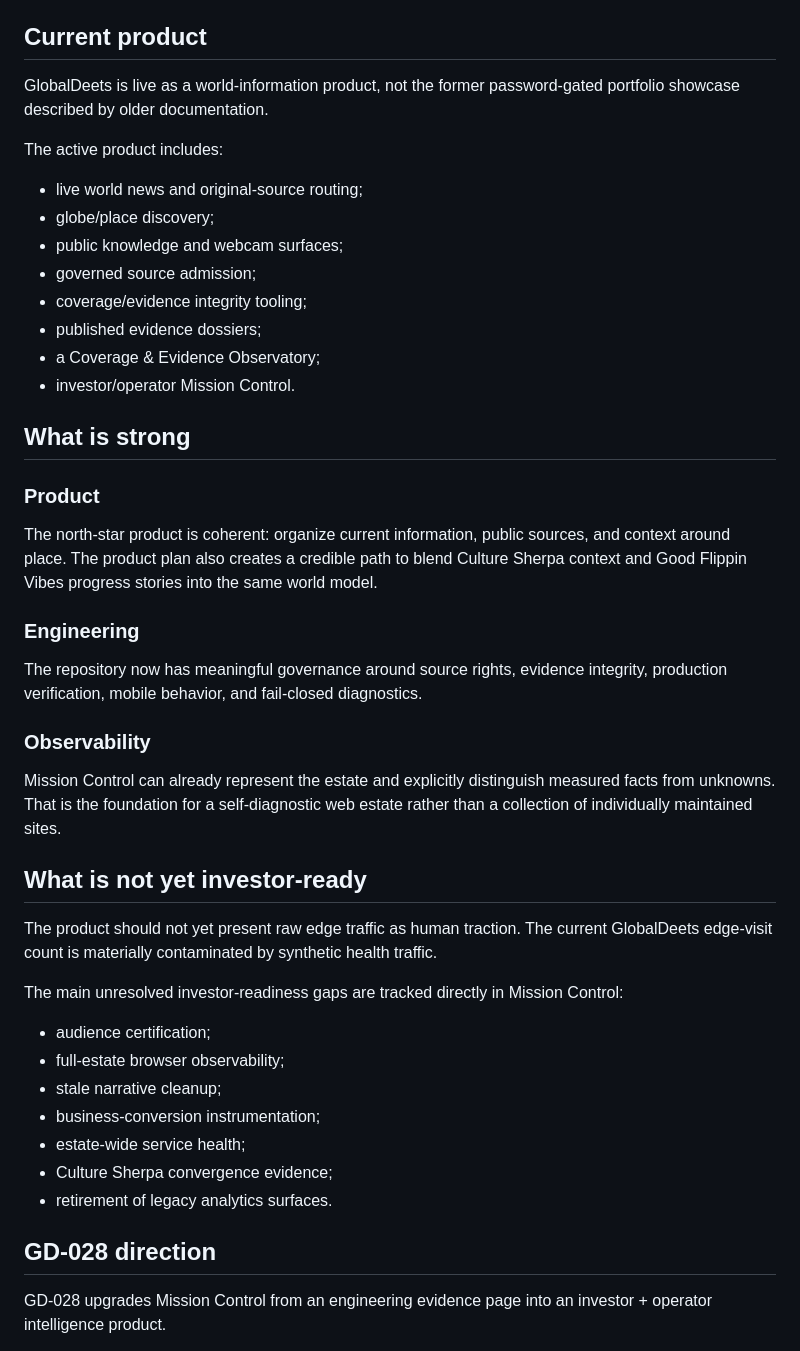
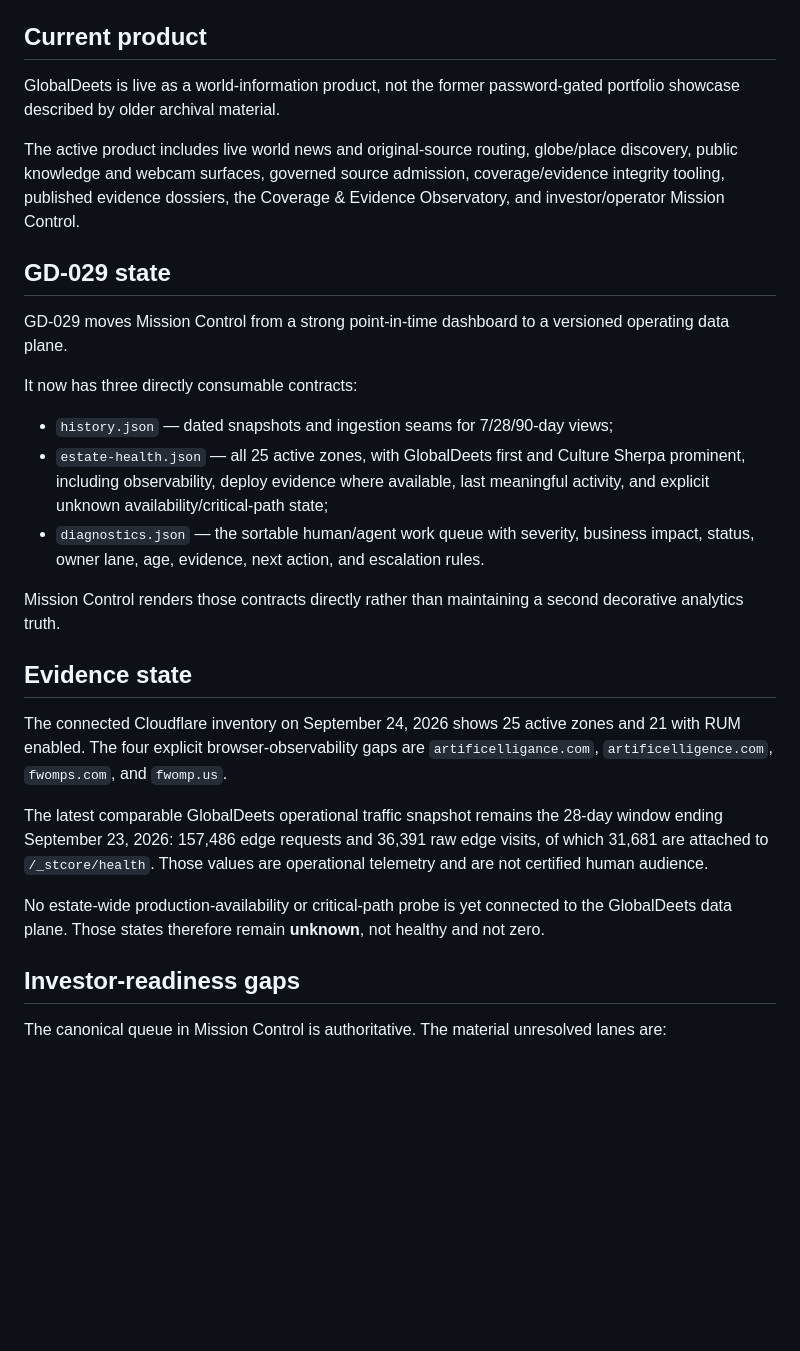
Before and after one commit to weave0/globaldeets, a Markdown page: STATUS.md, the part around one of its changes. Rendered like a GitHub page; blank space fills up the shorter version.

Commit message:
GD-029: update current investor readiness status

```diff
--- a/STATUS.md
+++ b/STATUS.md
@@ -6,45 +6,31 @@
 
 ## Current product
 
-GlobalDeets is live as a world-information product, not the former password-gated portfolio showcase described by older documentation.
+GlobalDeets is live as a world-information product, not the former password-gated portfolio showcase described by older archival material.
 
-The active product includes:
+The active product includes live world news and original-source routing, globe/place discovery, public knowledge and webcam surfaces, governed source admission, coverage/evidence integrity tooling, published evidence dossiers, the Coverage & Evidence Observatory, and investor/operator Mission Control.
 
-- live world news and original-source routing;
-- globe/place discovery;
-- public knowledge and webcam surfaces;
-- governed source admission;
-- coverage/evidence integrity tooling;
-- published evidence dossiers;
-- a Coverage & Evidence Observatory;
-- investor/operator Mission Control.
+## GD-029 state
 
-## What is strong
+GD-029 moves Mission Control from a strong point-in-time dashboard to a versioned operating data plane.
 
-### Product
-The north-star product is coherent: organize current information, public sources, and context around place. The product plan also creates a credible path to blend Culture Sherpa context and Good Flippin Vibes progress stories into the same world model.
+It now has three directly consumable contracts:
 
-### Engineering
-The repository now has meaningful governance around source rights, evidence integrity, production verification, mobile behavior, and fail-closed diagnostics.
+- `history.json` — dated snapshots and ingestion seams for 7/28/90-day views;
+- `estate-health.json` — all 25 active zones, with GlobalDeets first and Culture Sherpa prominent, including observability, deploy evidence where available, last meaningful activity, and explicit unknown availability/critical-path state;
+- `diagnostics.json` — the sortable human/agent work queue with severity, business impact, status, owner lane, age, evidence, next action, and escalation rules.
 
-### Observability
-Mission Control can already represent the estate and explicitly distinguish measured facts from unknowns. That is the foundation for a self-diagnostic web estate rather than a collection of individually maintained sites.
+Mission Control renders those contracts directly rather than maintaining a second decorative analytics truth.
 
-## What is not yet investor-ready
+## Evidence state
 
-The product should not yet present raw edge traffic as human traction. The current GlobalDeets edge-visit count is materially contaminated by synthetic health traffic.
+The connected Cloudflare inventory on September 24, 2026 shows 25 active zones and 21 with RUM enabled. The four explicit browser-observability gaps are `artificelligance.com`, `artificelligence.com`, `fwomps.com`, and `fwomp.us`.
 
-The main unresolved investor-readiness gaps are tracked directly in Mission Control:
+The latest comparable GlobalDeets operational traffic snapshot remains the 28-day window ending September 23, 2026: 157,486 edge requests and 36,391 raw edge visits, of which 31,681 are attached to `/_stcore/health`. Those values are operational telemetry and are not certified human audience.
 
-- audience certification;
-- full-estate browser observability;
-- stale narrative cleanup;
-- business-conversion instrumentation;
-- estate-wide service health;
-- Culture Sherpa convergence evidence;
-- retirement of legacy analytics surfaces.
+No estate-wide production-availability or critical-path probe is yet connected to the GlobalDeets data plane. Those states therefore remain **unknown**, not healthy and not zero.
 
-## GD-028 direction
+## Investor-readiness gaps
 
-GD-028 upgrades Mission Control from an engineering evidence page into an investor + operator intelligence product.
+The canonical queue in Mission Control is authoritative. The material unresolved lanes are:
 
```
Also changed, not shown: other parts of STATUS.md (+10 -30 lines).
